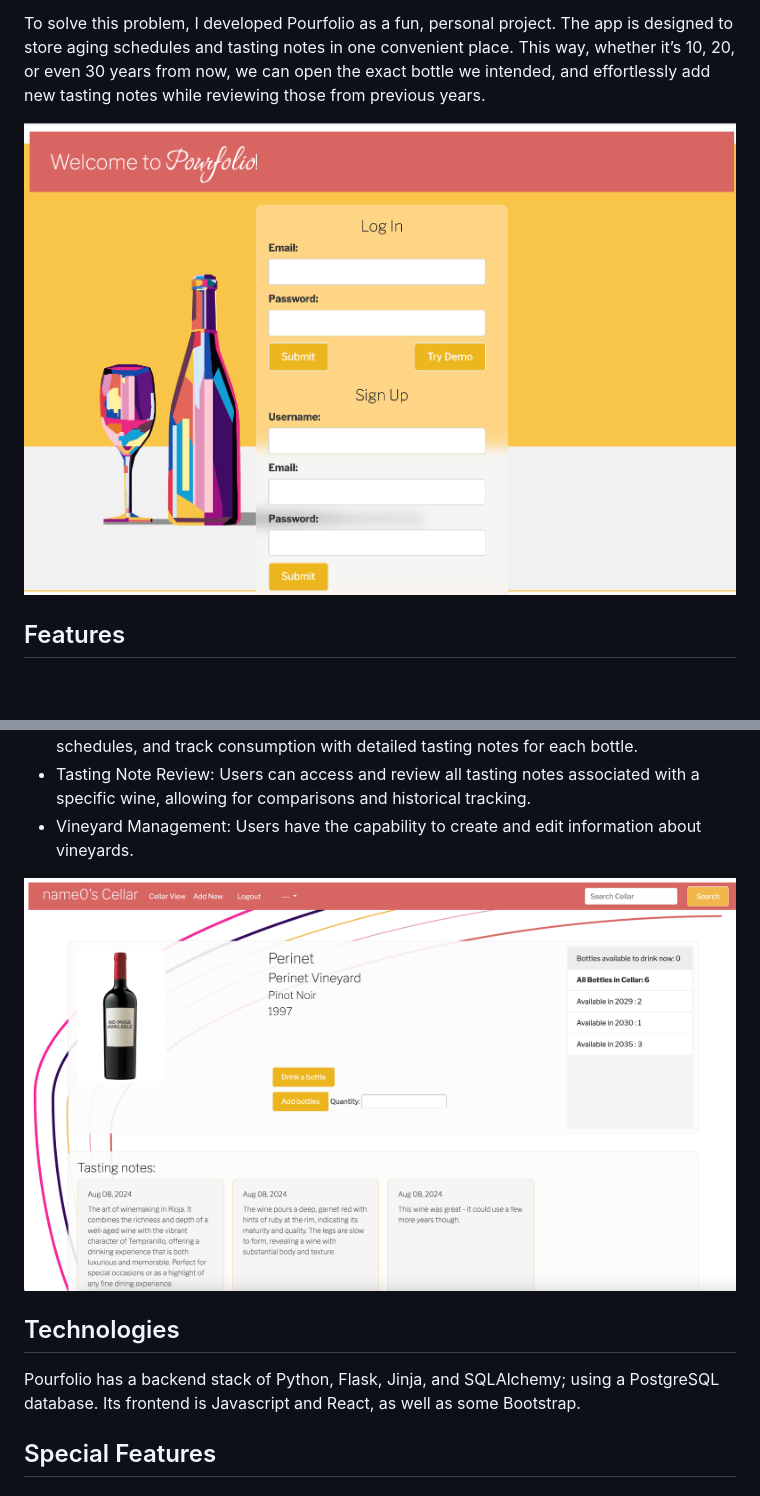
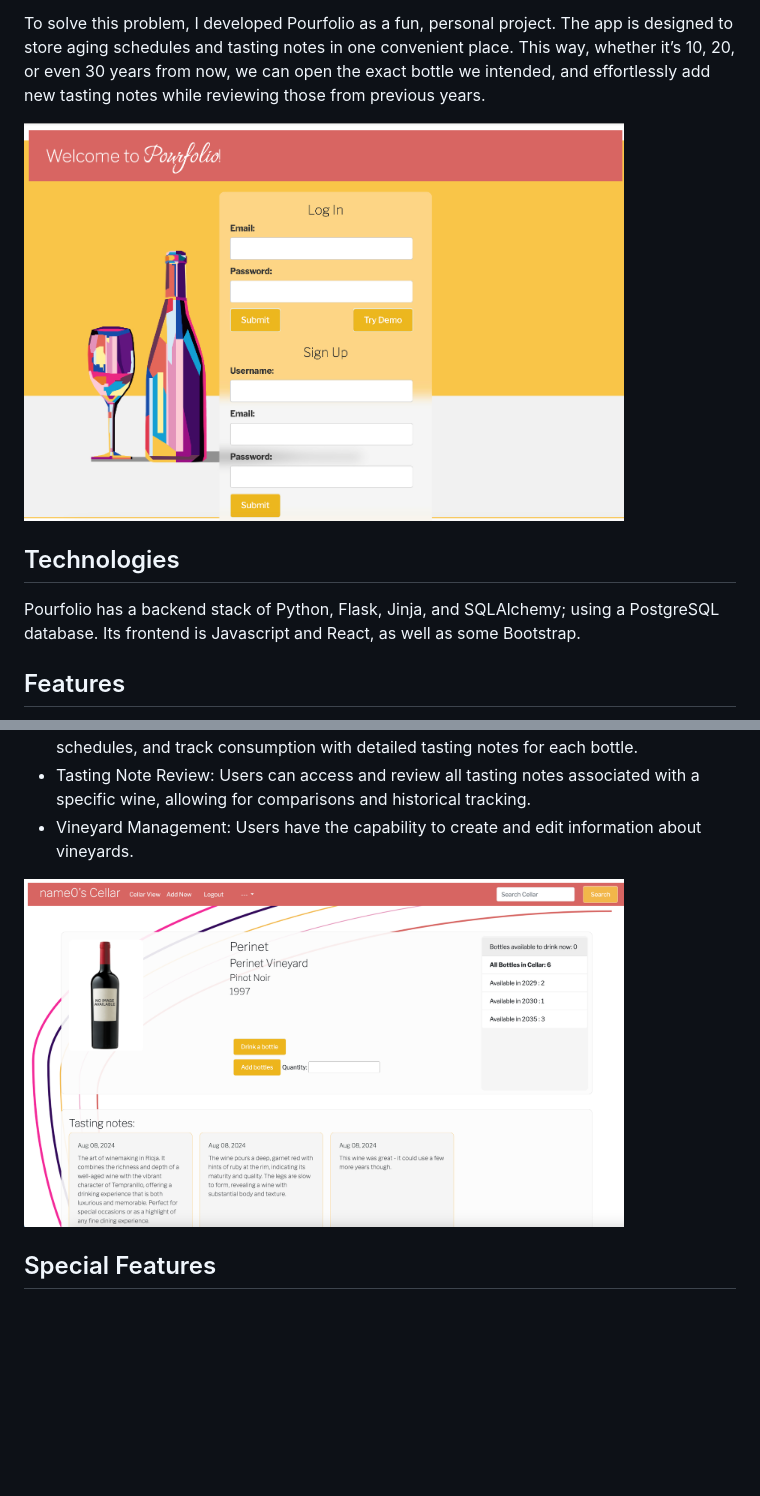
Before and after one commit to HelenHighwater1/pourfolio, a Markdown page: README.md, 2 parts joined by grey strips. Drawn GitHub-style; blank space fills up the shorter version.

```diff
--- a/README.md
+++ b/README.md
@@ -8,7 +8,11 @@ A bit of history here - about a year ago, during our honeymoon in France, my hus
 
 To solve this problem, I developed Pourfolio as a fun, personal project. The app is designed to store aging schedules and tasting notes in one convenient place. This way, whether it’s 10, 20, or even 30 years from now, we can open the exact bottle we intended, and effortlessly add new tasting notes while reviewing those from previous years.
 
-![log-in](static/imgs/login.jpg)
+<img src="static/imgs/login.jpg" width="600" >
+
+## Technologies
+
+Pourfolio has a backend stack of Python, Flask, Jinja, and SQLAlchemy; using a PostgreSQL database.  Its frontend is Javascript and React, as well as some Bootstrap.
 
 ## Features
 
@@ -22,11 +26,8 @@ Key Features:
 - Tasting Note Review: Users can access and review all tasting notes associated with a specific wine, allowing for comparisons and historical tracking.
 - Vineyard Management: Users have the capability to create and edit information about vineyards.
 
-![view wine](static/imgs/wine-view.png)
+<img src="static/imgs/wine-view.png" width="600" >
 
-## Technologies
-
-Pourfolio has a backend stack of Python, Flask, Jinja, and SQLAlchemy; using a PostgreSQL database.  Its frontend is Javascript and React, as well as some Bootstrap.
 
 ## Special Features
 
```
